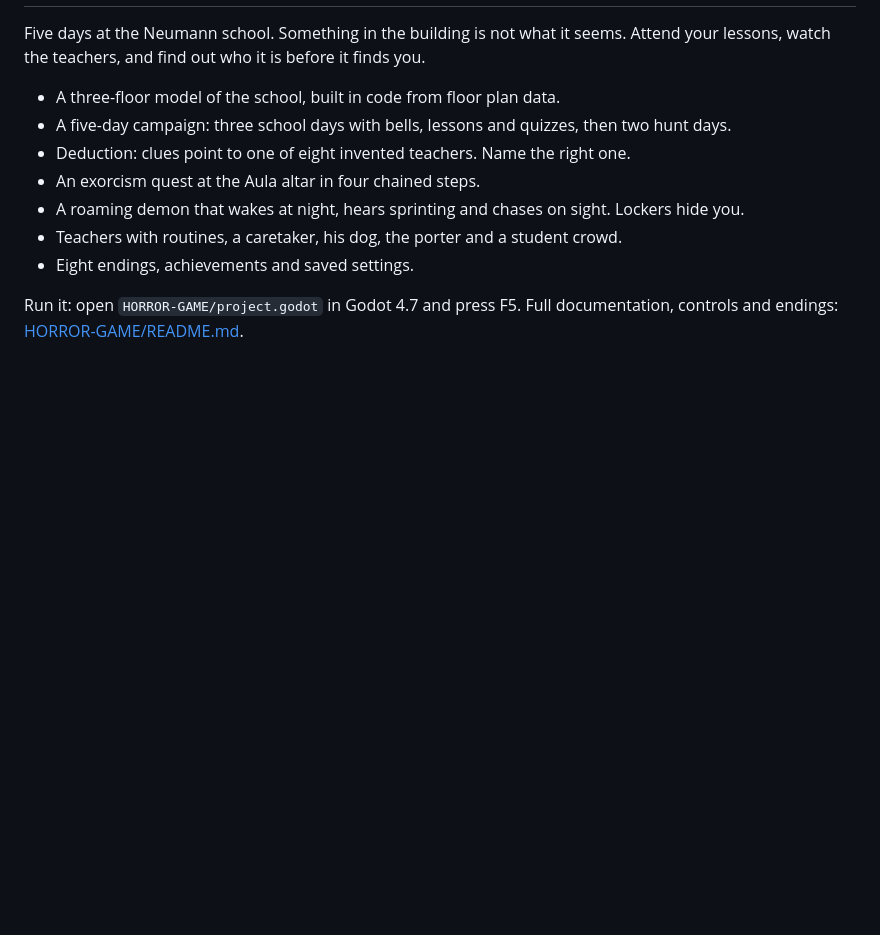
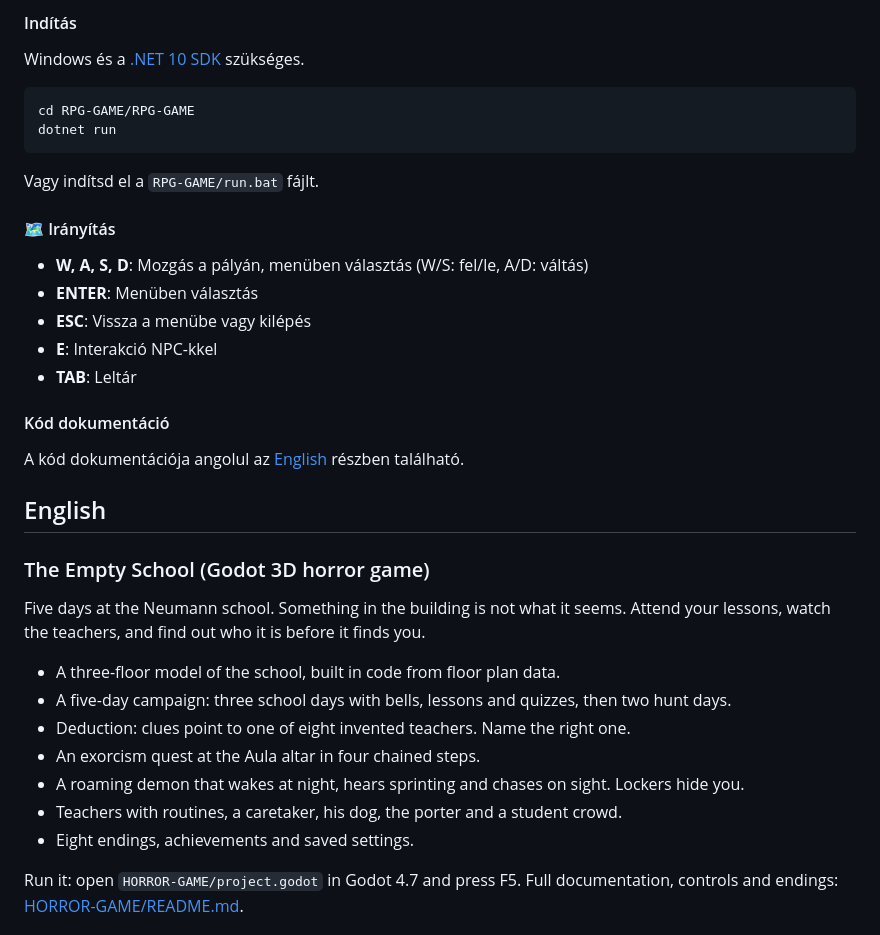
Before and after one commit to CsPS0/Neumann-Survival-Week, a Markdown page: README.md, the part around one of its changes. Drawn GitHub-style; blank space fills up the shorter version.

````diff
--- a/README.md
+++ b/README.md
@@ -31,3 +86,28 @@ The project website lives in [`docs/`](docs/index.html).
+#### Indítás
+
+Windows és a [.NET 10 SDK](https://dotnet.microsoft.com/download) szükséges.
+
+```
+cd RPG-GAME/RPG-GAME
+dotnet run
+```
+
+Vagy indítsd el a `RPG-GAME/run.bat` fájlt.
+
+#### 🗺️ Irányítás
+- **W, A, S, D**: Mozgás a pályán, menüben választás (W/S: fel/le, A/D: váltás)
+- **ENTER**: Menüben választás
+- **ESC**: Vissza a menübe vagy kilépés
+- **E**: Interakció NPC-kkel
+- **TAB**: Leltár
+
+#### Kód dokumentáció
+
+A kód dokumentációja angolul az [English](#english) részben található.
+
+## English
+
+### The Empty School (Godot 3D horror game)
 
 Five days at the Neumann school. Something in the building is not what it seems. Attend your lessons, watch the teachers, and find out who it is before it finds you.
 
````
Also changed, not shown: other parts of README.md (+84 -27 lines).
